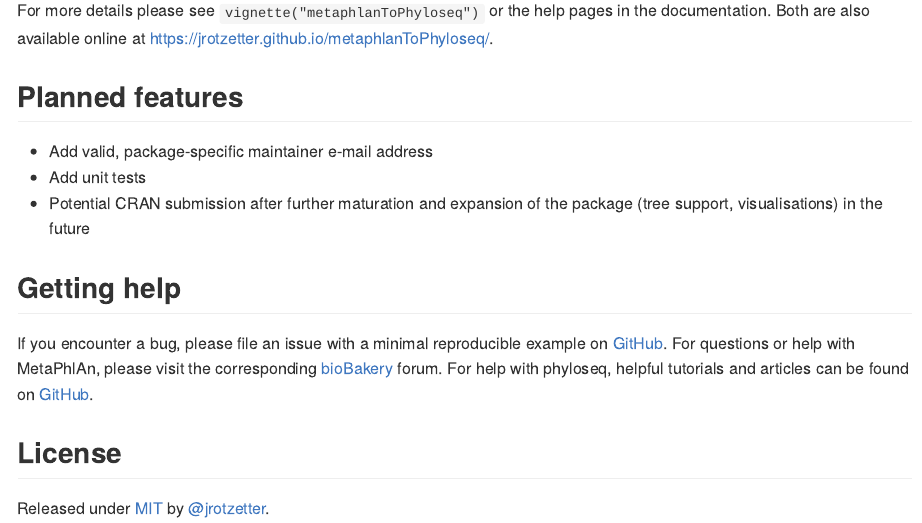
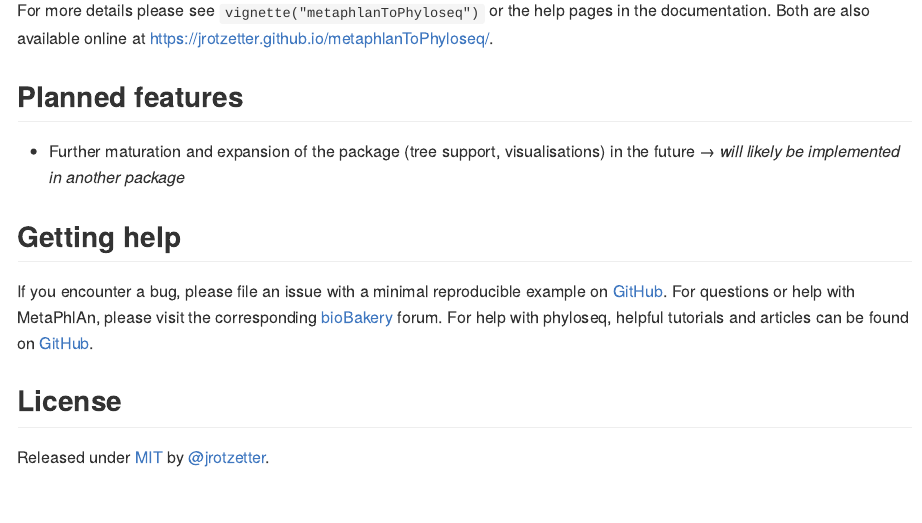
Before and after one commit to jrotzetter/metaphlanToPhyloseq, an R Markdown document (README.Rmd): the page in a window 1100 px wide, from 1560 px down. The pictures show the output file README.md that the author committed with the source, drawn offline in the style of GitHub; badge pictures from the web are left out.

Commit message:
docs: update README

```diff
--- a/README.Rmd
+++ b/README.Rmd
@@ -90,9 +90,7 @@ For more details please see `vignette("metaphlanToPhyloseq")` or the help pages
 
 ## Planned features
 
-- Add valid, package-specific maintainer e-mail address
-- Add unit tests
-- Potential CRAN submission after further maturation and expansion of the package (tree support, visualisations) in the future
+- Further maturation and expansion of the package (tree support, visualisations) in the future &rarr; *will likely be implemented in another package*
 
 ## Getting help
 
```
Also changed, not shown: README.md.
